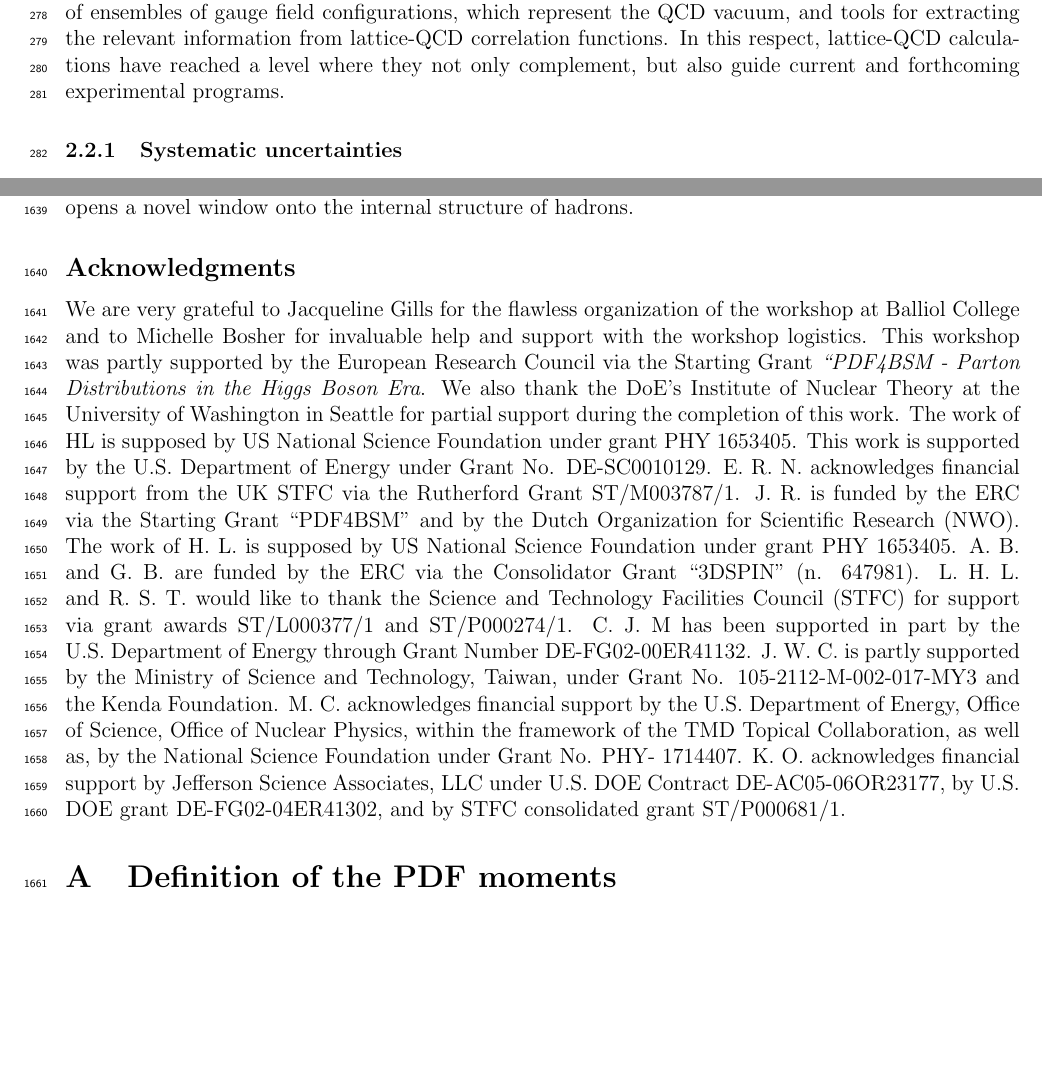
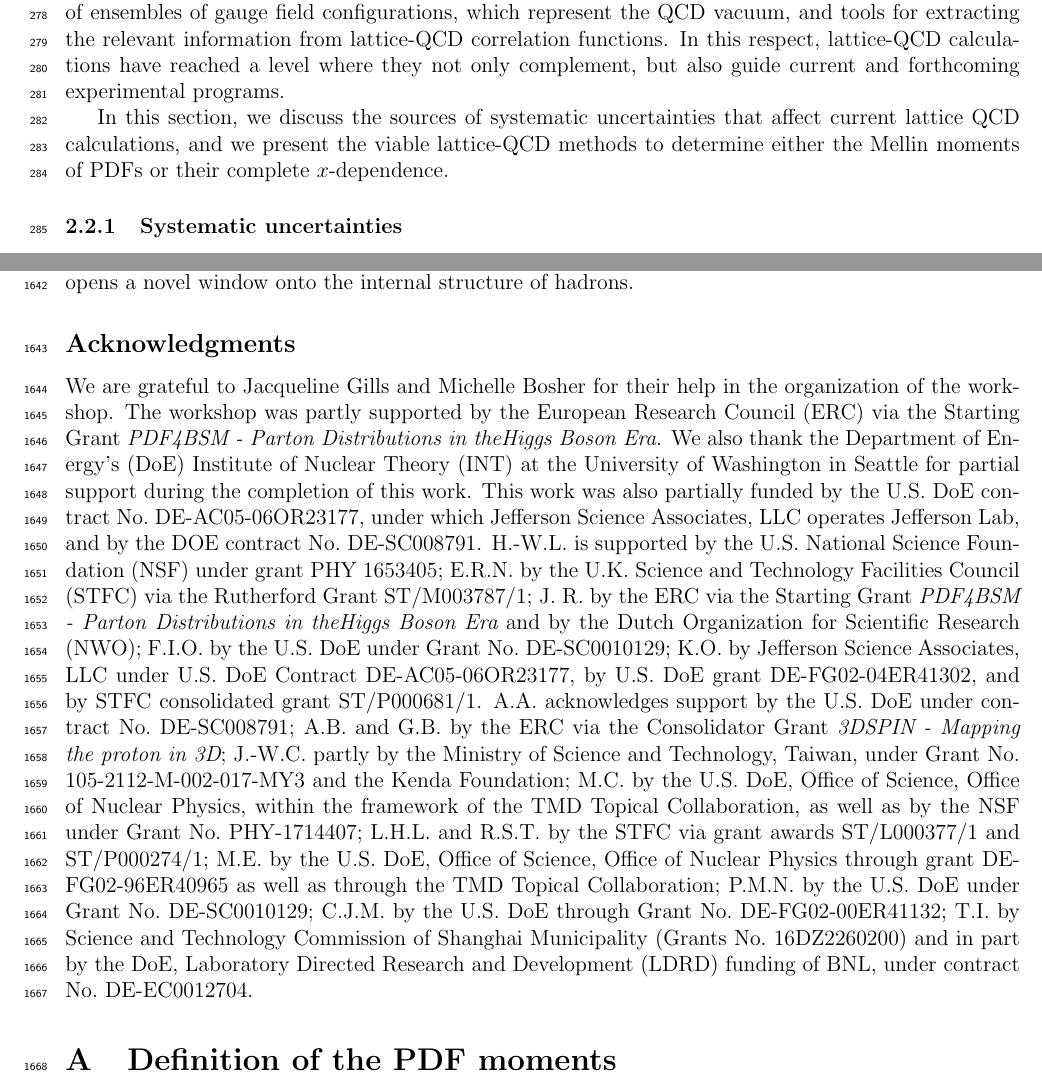
Before and after one commit to juanrojochacon/PDFLattice2017, a LaTeX document (whitepaper/PDFLattice2017.tex, which reads whitepaper/sec-acknowledgements.tex, whitepaper/sec-theory-latticeQCD.tex): two parts of pages 8 and 55 of 74, joined at a grey line, cut so that both start at the same text, the shorter picture padded with empty space. Compiled offline with pdfLaTeX.

Commit message:
Fixed acknowledgements

```diff
--- a/whitepaper/sec-acknowledgements.tex
+++ b/whitepaper/sec-acknowledgements.tex
@@ -1,45 +1,42 @@
 %%%%%%%%%%%%%%%%%%%%%%%%%%%%%%%%%%%%%%%%%%%%%%%%%%%%%%%%%%%%%%%%%%%%%%%%%%%%%%%%
 \subsection*{Acknowledgments}
 
-We are very grateful to Jacqueline Gills for the flawless organization
-of the workshop at Balliol College and to Michelle Bosher for
-invaluable help and support with the workshop logistics.
+We are grateful to Jacqueline Gills and Michelle Bosher for their help in the
+organization of the workshop.
 %
-This workshop was partly supported by the European Research Council via
-the Starting Grant {\it ``PDF4BSM - Parton Distributions in the
-  Higgs Boson Era}.
+The workshop was partly supported by the European Research Council (ERC) via
+the Starting Grant {\it PDF4BSM - Parton Distributions in theHiggs Boson Era}.
 %
-We also thank the DoE's Institute of Nuclear Theory at the University of Washington
-in Seattle for partial support during the completion of this work.
+We also thank the Department of Energy's (DoE) Institute of Nuclear Theory
+(INT) at the University of Washington in Seattle for partial support during
+the completion of this work.
 %
-The work of HL is supposed by US National Science Foundation
-under grant PHY 1653405.
+This work was also partially funded by the U.S. DoE contract
+No.~DE-AC05-06OR23177, under which Jefferson Science Associates,
+LLC operates Jefferson Lab, and by the DOE contract No.~DE-SC008791.
 %
-This work is supported by
-the U.S. Department of Energy under Grant No. DE-SC0010129.
+H.-W.L. is supported by the U.S. National Science Foundation (NSF) under grant
+PHY 1653405; E.R.N. by the U.K. Science and Technology Facilities Council
+(STFC) via the Rutherford Grant ST/M003787/1; J.~R. by the ERC via the Starting
+Grant {\it PDF4BSM - Parton Distributions in theHiggs Boson Era} and by the
+Dutch Organization for Scientific Research (NWO); F.I.O. by the U.S. DoE under
+Grant No.~DE-SC0010129; K.O. by Jefferson Science Associates, LLC under U.S.
+DoE Contract DE-AC05-06OR23177, by U.S. DoE grant DE-FG02-04ER41302,
+and  by STFC consolidated grant ST/P000681/1.
 %
-E.~R.~N. acknowledges financial support from the
-UK STFC via the Rutherford Grant ST/M003787/1.
-%
-J.~R. is funded by the ERC via the Starting Grant ``PDF4BSM'' and by the
-Dutch Organization for Scientific Research (NWO).
-%
-The work of H.~L. is supposed by US National Science Foundation under grant PHY 1653405.
-%
-A.~B. and G.~B. are funded by the ERC via the Consolidator
-Grant “3DSPIN” (n. 647981).
-%
-L.~H.~L. and R.~S.~T. would like to thank the Science and Technology Facilities Council
-(STFC) for support via grant awards ST/L000377/1 and ST/P000274/1.
-%
-C.~J.~M has been supported in part by the U.S.~Department of Energy through
-Grant Number DE-FG02-00ER41132.
-%
-J.~W.~C. is partly supported by the Ministry of Science and Technology, Taiwan,
-under Grant No. 105-2112-M-002-017-MY3 and the Kenda Foundation.
-%
-M.~C. acknowledges financial support by the U.S. Department of Energy, Office of Science, Office of Nuclear Physics, within the framework of the TMD Topical Collaboration, as well as,
-by the National Science Foundation under Grant No. PHY- 1714407.
-%
-K.~O.
-acknowledges financial support  by Jefferson Science Associates, LLC under U.S. DOE Contract DE-AC05-06OR23177, by U.S. DOE grant DE-FG02-04ER41302, and  by STFC consolidated grant ST/P000681/1.
+A.A. acknowledges support by the U.S. DoE under contract No.~DE-SC008791;
+A.B. and G.B. by the ERC via the Consolidator Grant {\it 3DSPIN - Mapping the
+proton in 3D};
+J.-W.C. partly by the Ministry of Science and Technology, Taiwan,
+under Grant No. 105-2112-M-002-017-MY3 and the Kenda Foundation;
+M.C. by the U.S. DoE, Office of Science, Office of Nuclear Physics, within the
+framework of the TMD Topical Collaboration, as well as by the NSF under Grant
+No.~PHY-1714407;
+L.H.L. and R.S.T. by the STFC via grant awards ST/L000377/1 and ST/P000274/1;
+M.E. by the U.S. DoE, Office of Science, Office of Nuclear Physics through
+grant DE-FG02-96ER40965 as well as through the TMD Topical Collaboration;
+P.M.N. by the U.S. DoE under Grant No.~DE-SC0010129;
+C.J.M. by the U.S. DoE through Grant No.~DE-FG02-00ER41132;
+T.I. by Science and Technology Commission of Shanghai Municipality
+(Grants No.~16DZ2260200) and in part by the DoE, Laboratory Directed Research
+and Development (LDRD) funding of BNL, under contract No.~DE-EC0012704.
--- a/whitepaper/sec-theory-latticeQCD.tex
+++ b/whitepaper/sec-theory-latticeQCD.tex
@@ -17,6 +17,11 @@ correlation functions.
 In this respect, lattice-QCD calculations have reached a level where
 they not only complement, but also guide current and forthcoming
 experimental programs.
+
+In this section, we discuss the sources of systematic uncertainties
+that affect current lattice QCD calculations, and we present the
+viable lattice-QCD methods to determine either the Mellin moments of PDFs
+or their complete $x$-dependence.
 
 \subsubsection{Systematic uncertainties}
 Lattice-QCD calculations must demonstrate control over all sources of
```
